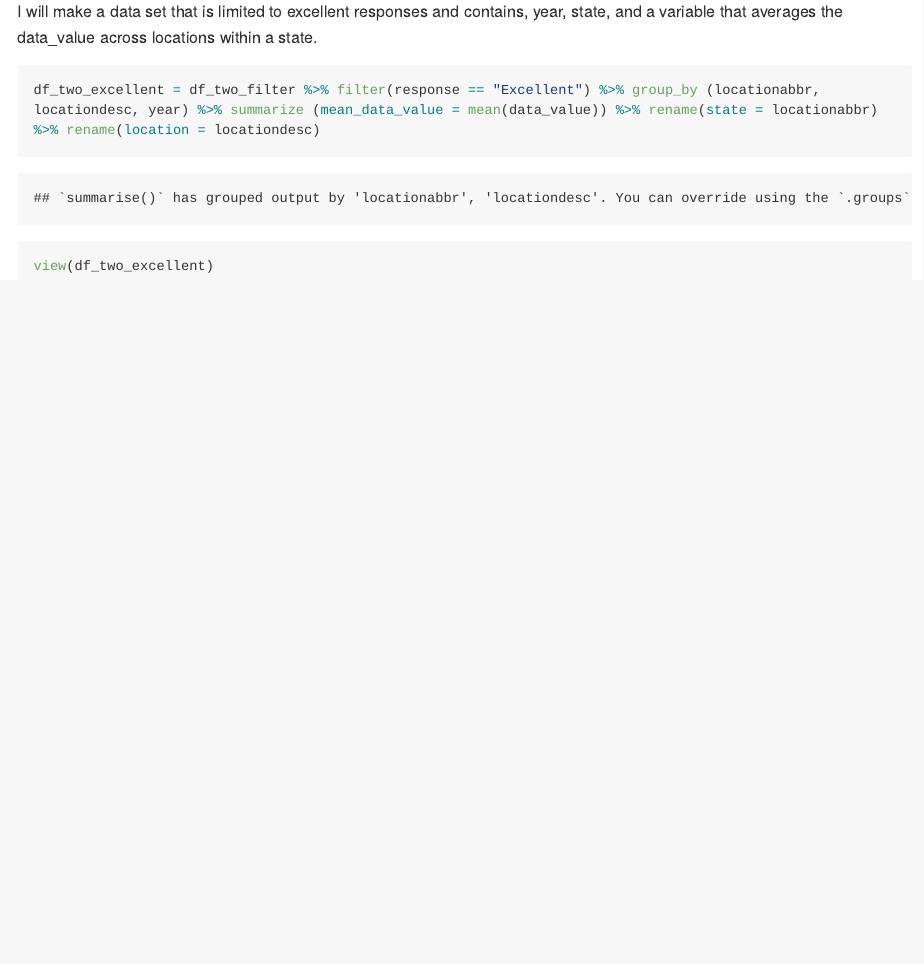
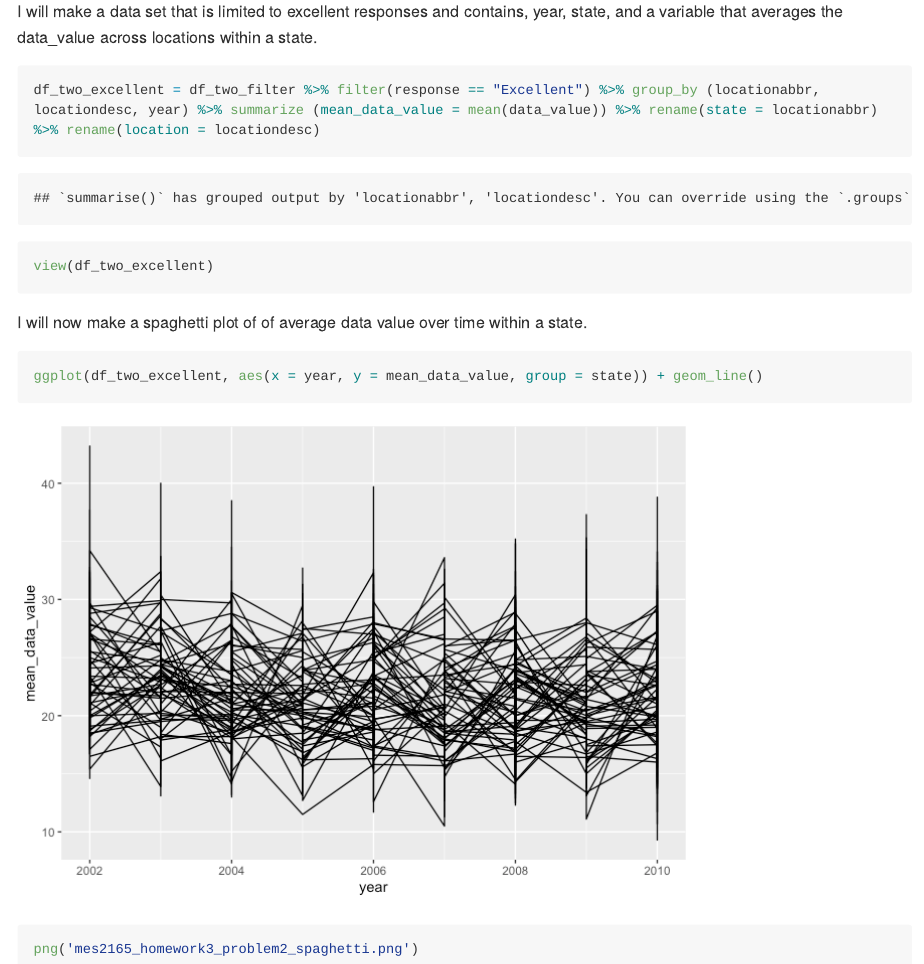
Before and after one commit to mattspotnitz/p8105_hw3_mes2165, an R Markdown document (Homework3.Rmd): the page in a window 1100 px wide, from 7630 px down. The pictures show the output file Homework3.md that the author committed with the source, drawn offline in the style of GitHub; long lines of code are wrapped.

Commit message:
Problem 2 spaghetti plot.

````diff
--- a/Homework3.Rmd
+++ b/Homework3.Rmd
@@ -108,3 +108,8 @@ df_two_excellent = df_two_filter %>% filter(response == "Excellent") %>% group_b
 
 view(df_two_excellent)
 ```
+I will now make a spaghetti plot of of average data value over time within a state.
+```{r}
+ggplot(df_two_excellent, aes(x = year, y = mean_data_value, group = state)) + geom_line()
+png('mes2165_homework3_problem2_spaghetti.png')
+```
````
Also changed, not shown: Homework3.md, Homework3_files/figure-gfm/unnamed-chunk-12-1.png (added).
